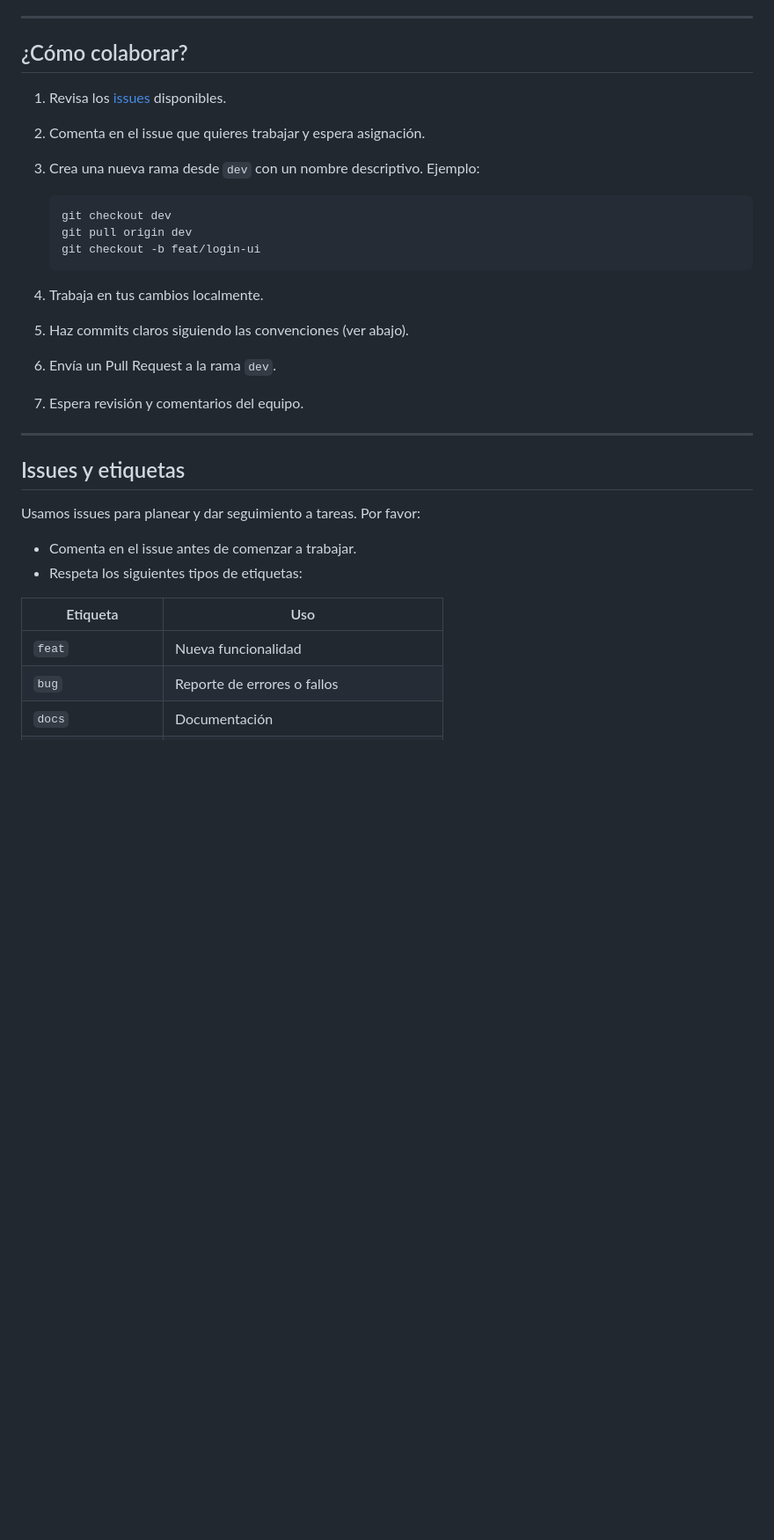
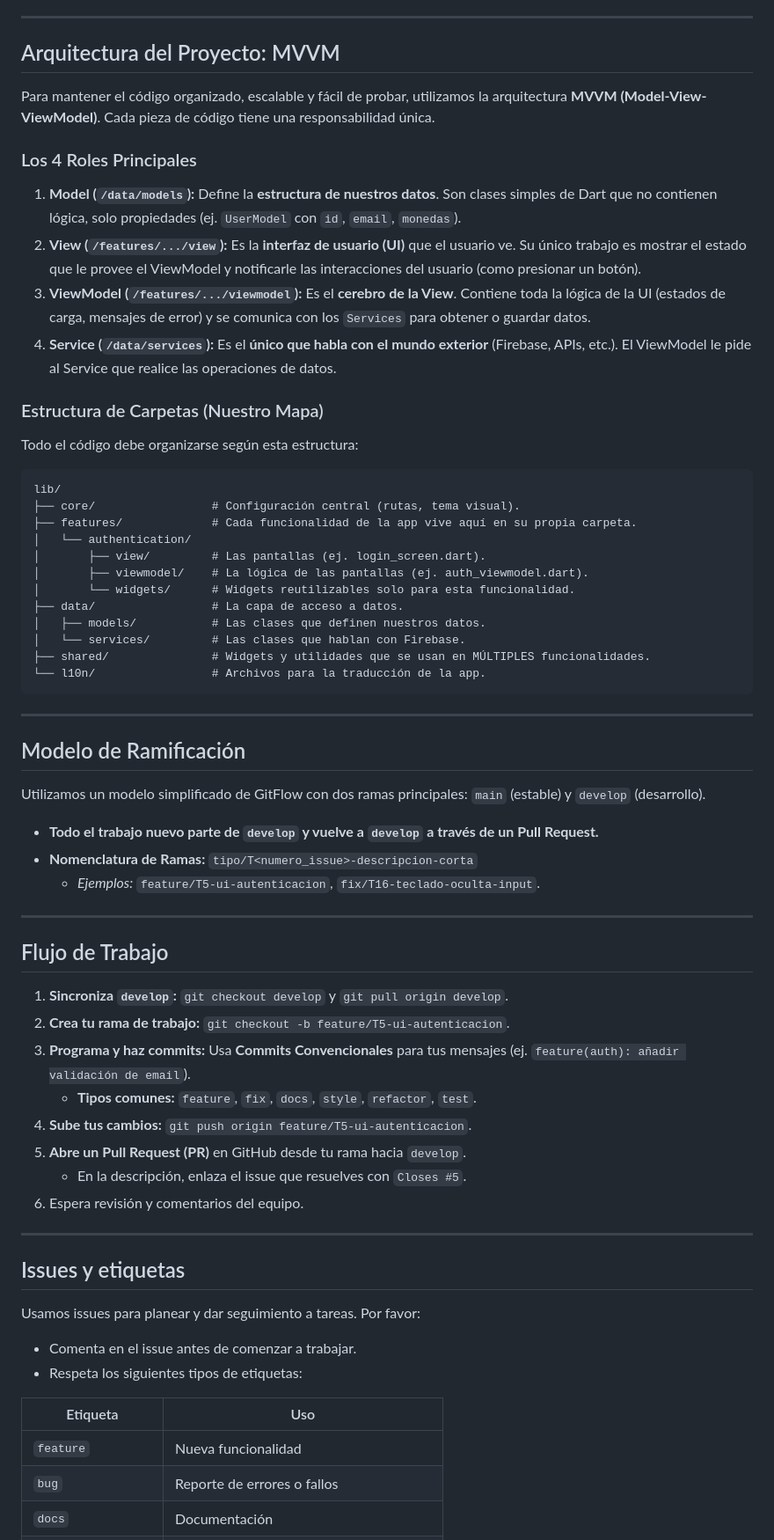
Before and after one commit to Josue-Flores-Parra/app_autismo_uabc, a Markdown page: CONTRIBUTING.md, the part around one of its changes. Shown at 88% size. Drawn GitHub-style; blank space fills up the shorter version.

````diff
--- a/CONTRIBUTING.md
+++ b/CONTRIBUTING.md
@@ -15,22 +15,58 @@ Antes de empezar, asegúrate de tener:
 
 ---
 
-## ¿Cómo colaborar?
+## Arquitectura del Proyecto: MVVM
 
-1. Revisa los [issues](https://github.com/Josue-Flores-Parra/App-Autismo/issues) disponibles.
-2. Comenta en el issue que quieres trabajar y espera asignación.
-3. Crea una nueva rama desde `dev` con un nombre descriptivo. Ejemplo:
+Para mantener el código organizado, escalable y fácil de probar, utilizamos la arquitectura **MVVM (Model-View-ViewModel)**. Cada pieza de código tiene una responsabilidad única.
 
-   ```
-   git checkout dev
-   git pull origin dev
-   git checkout -b feat/login-ui
-   ```
+### Los 4 Roles Principales
 
-4. Trabaja en tus cambios localmente.
-5. Haz commits claros siguiendo las convenciones (ver abajo).
-6. Envía un Pull Request a la rama `dev`.
-7. Espera revisión y comentarios del equipo.
+1.  **Model (`/data/models`):** Define la **estructura de nuestros datos**. Son clases simples de Dart que no contienen lógica, solo propiedades (ej. `UserModel` con `id`, `email`, `monedas`).
+2.  **View (`/features/.../view`):** Es la **interfaz de usuario (UI)** que el usuario ve. Su único trabajo es mostrar el estado que le provee el ViewModel y notificarle las interacciones del usuario (como presionar un botón).
+3.  **ViewModel (`/features/.../viewmodel`):** Es el **cerebro de la View**. Contiene toda la lógica de la UI (estados de carga, mensajes de error) y se comunica con los `Services` para obtener o guardar datos.
+4.  **Service (`/data/services`):** Es el **único que habla con el mundo exterior** (Firebase, APIs, etc.). El ViewModel le pide al Service que realice las operaciones de datos.
+
+### Estructura de Carpetas (Nuestro Mapa)
+
+Todo el código debe organizarse según esta estructura:
+
+```
+lib/
+├── core/                 # Configuración central (rutas, tema visual).
+├── features/             # Cada funcionalidad de la app vive aquí en su propia carpeta.
+│   └── authentication/
+│       ├── view/         # Las pantallas (ej. login_screen.dart).
+│       ├── viewmodel/    # La lógica de las pantallas (ej. auth_viewmodel.dart).
+│       └── widgets/      # Widgets reutilizables solo para esta funcionalidad.
+├── data/                 # La capa de acceso a datos.
+│   ├── models/           # Las clases que definen nuestros datos.
+│   └── services/         # Las clases que hablan con Firebase.
+├── shared/               # Widgets y utilidades que se usan en MÚLTIPLES funcionalidades.
+└── l10n/                 # Archivos para la traducción de la app.
+```
+
+---
+
+## Modelo de Ramificación
+
+Utilizamos un modelo simplificado de GitFlow con dos ramas principales: `main` (estable) y `develop` (desarrollo).
+
+-   **Todo el trabajo nuevo parte de `develop` y vuelve a `develop` a través de un Pull Request.**
+-   **Nomenclatura de Ramas:** `tipo/T<numero_issue>-descripcion-corta`
+    -   *Ejemplos:* `feature/T5-ui-autenticacion`, `fix/T16-teclado-oculta-input`.
+
+---
+
+## Flujo de Trabajo
+
+1.  **Sincroniza `develop`:** `git checkout develop` y `git pull origin develop`.
+2.  **Crea tu rama de trabajo:** `git checkout -b feature/T5-ui-autenticacion`.
+3.  **Programa y haz commits:** Usa **Commits Convencionales** para tus mensajes (ej. `feature(auth): añadir validación de email`).
+    -   **Tipos comunes:** `feature`, `fix`, `docs`, `style`, `refactor`, `test`.
+4.  **Sube tus cambios:** `git push origin feature/T5-ui-autenticacion`.
+5.  **Abre un Pull Request (PR)** en GitHub desde tu rama hacia `develop`.
+    -   En la descripción, enlaza el issue que resuelves con `Closes #5`.
+6. Espera revisión y comentarios del equipo.
 
 ---
 
@@ -43,7 +79,7 @@ Usamos issues para planear y dar seguimiento a tareas. Por favor:
 
 | Etiqueta           | Uso                                         |
 |--------------------|----------------------------------------------|
-| `feat`             | Nueva funcionalidad                         |
+| `feature`          | Nueva funcionalidad                         |
 | `bug`              | Reporte de errores o fallos                 |
 | `docs`             | Documentación                               |
 | `enhancement`      | Mejora de funcionalidades existentes        |
````
Also changed, not shown: other parts of CONTRIBUTING.md (+14 -9 lines).
